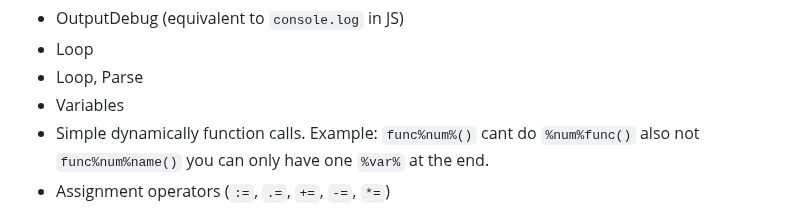
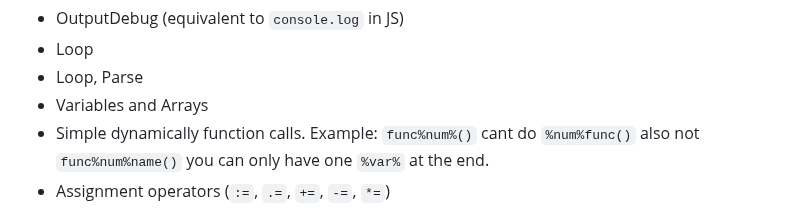
Before and after one commit to TheMaster1127/HTH, a Markdown page: README.md, the part around the change. Drawn GitHub-style.

```diff
--- a/README.md
+++ b/README.md
@@ -176,7 +176,7 @@ else
 - OutputDebug (equivalent to `console.log` in JS)
 - Loop
 - Loop, Parse
-- Variables
+- Variables and Arrays
 - Simple dynamically function calls. Example: `func%num%()` cant do `%num%func()` also not `func%num%name()` you can only have one `%var%` at the end.
 - Assignment operators (`:=`, `.=`, `+=`, `-=`, `*=`)
 - Comments dont use comments in the same line as the code (Note: Comments might be translated in some cases)
```
